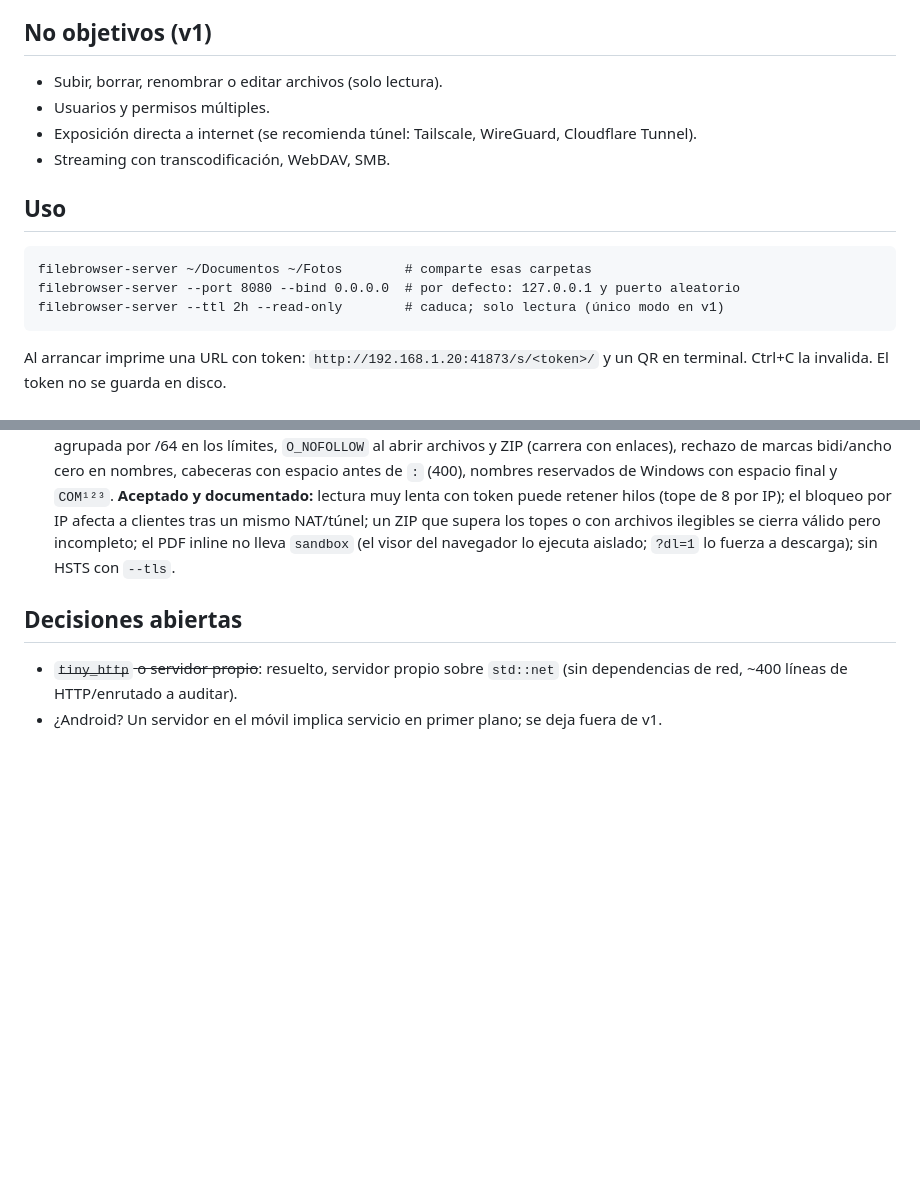
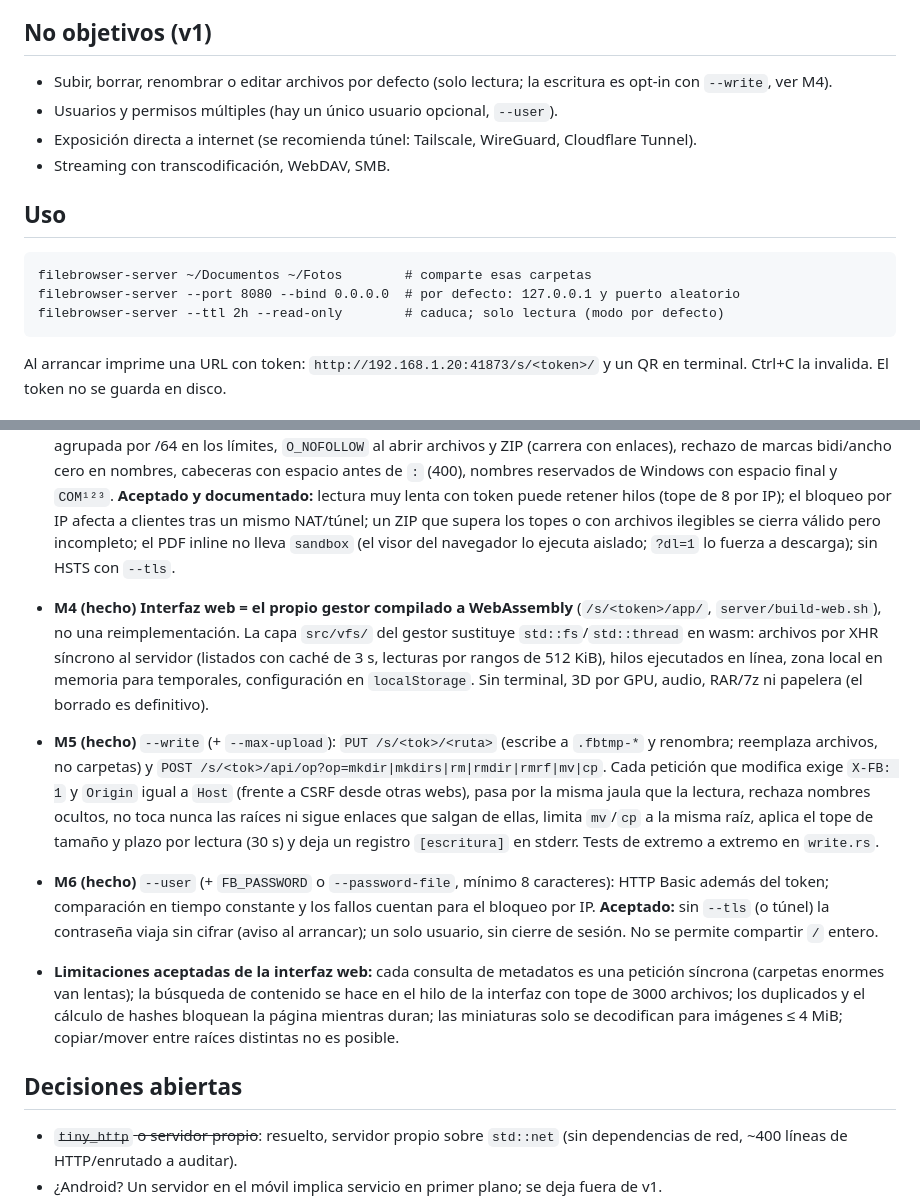
Before and after one commit to apexdesk/File-Browser, a Markdown page: server/PLAN.md, 2 parts joined by grey strips. Drawn GitHub-style; blank space fills up the shorter version.

Commit message:
PLAN del servidor: interfaz web, escritura y usuario

````diff
--- a/server/PLAN.md
+++ b/server/PLAN.md
@@ -13,8 +13,8 @@ con el menor tamaño y la menor superficie de ataque posibles. Sin cuentas, sin
 sin panel de administración.
 
 ## No objetivos (v1)
-- Subir, borrar, renombrar o editar archivos (solo lectura).
-- Usuarios y permisos múltiples.
+- Subir, borrar, renombrar o editar archivos por defecto (solo lectura; la escritura es opt-in con `--write`, ver M4).
+- Usuarios y permisos múltiples (hay un único usuario opcional, `--user`).
 - Exposición directa a internet (se recomienda túnel: Tailscale, WireGuard, Cloudflare Tunnel).
 - Streaming con transcodificación, WebDAV, SMB.
 
@@ -22,7 +22,7 @@ sin panel de administración.
 ```
 filebrowser-server ~/Documentos ~/Fotos        # comparte esas carpetas
 filebrowser-server --port 8080 --bind 0.0.0.0  # por defecto: 127.0.0.1 y puerto aleatorio
-filebrowser-server --ttl 2h --read-only        # caduca; solo lectura (único modo en v1)
+filebrowser-server --ttl 2h --read-only        # caduca; solo lectura (modo por defecto)
 ```
 Al arrancar imprime una URL con token: `http://192.168.1.20:41873/s/<token>/` y un QR en terminal.
 Ctrl+C la invalida. El token no se guarda en disco.
@@ -97,6 +97,22 @@ Ctrl+C la invalida. El token no se guarda en disco.
   un mismo NAT/túnel; un ZIP que supera los topes o con archivos ilegibles se cierra válido pero incompleto; el PDF inline no lleva `sandbox`
   (el visor del navegador lo ejecuta aislado; `?dl=1` lo fuerza a descarga); sin HSTS con `--tls`.
 
+- **M4 (hecho)** **Interfaz web = el propio gestor compilado a WebAssembly** (`/s/<token>/app/`, `server/build-web.sh`), no una
+  reimplementación. La capa `src/vfs/` del gestor sustituye `std::fs`/`std::thread` en wasm: archivos por XHR síncrono al servidor
+  (listados con caché de 3 s, lecturas por rangos de 512 KiB), hilos ejecutados en línea, zona local en memoria para temporales,
+  configuración en `localStorage`. Sin terminal, 3D por GPU, audio, RAR/7z ni papelera (el borrado es definitivo).
+- **M5 (hecho)** `--write` (+ `--max-upload`): `PUT /s/<tok>/<ruta>` (escribe a `.fbtmp-*` y renombra; reemplaza archivos, no carpetas)
+  y `POST /s/<tok>/api/op?op=mkdir|mkdirs|rm|rmdir|rmrf|mv|cp`. Cada petición que modifica exige `X-FB: 1` y `Origin` igual a `Host`
+  (frente a CSRF desde otras webs), pasa por la misma jaula que la lectura, rechaza nombres ocultos, no toca nunca las raíces ni sigue
+  enlaces que salgan de ellas, limita `mv`/`cp` a la misma raíz, aplica el tope de tamaño y plazo por lectura (30 s) y deja un registro
+  `[escritura]` en stderr. Tests de extremo a extremo en `write.rs`.
+- **M6 (hecho)** `--user` (+ `FB_PASSWORD` o `--password-file`, mínimo 8 caracteres): HTTP Basic además del token; comparación en tiempo
+  constante y los fallos cuentan para el bloqueo por IP. **Aceptado:** sin `--tls` (o túnel) la contraseña viaja sin cifrar (aviso al
+  arrancar); un solo usuario, sin cierre de sesión. No se permite compartir `/` entero.
+- **Limitaciones aceptadas de la interfaz web:** cada consulta de metadatos es una petición síncrona (carpetas enormes van lentas);
+  la búsqueda de contenido se hace en el hilo de la interfaz con tope de 3000 archivos; los duplicados y el cálculo de hashes bloquean
+  la página mientras duran; las miniaturas solo se decodifican para imágenes ≤ 4 MiB; copiar/mover entre raíces distintas no es posible.
+
 ## Decisiones abiertas
 - ~~`tiny_http` o servidor propio~~: resuelto, servidor propio sobre `std::net` (sin dependencias de red, ~400 líneas de HTTP/enrutado a auditar).
 - ¿Android? Un servidor en el móvil implica servicio en primer plano; se deja fuera de v1.
````
